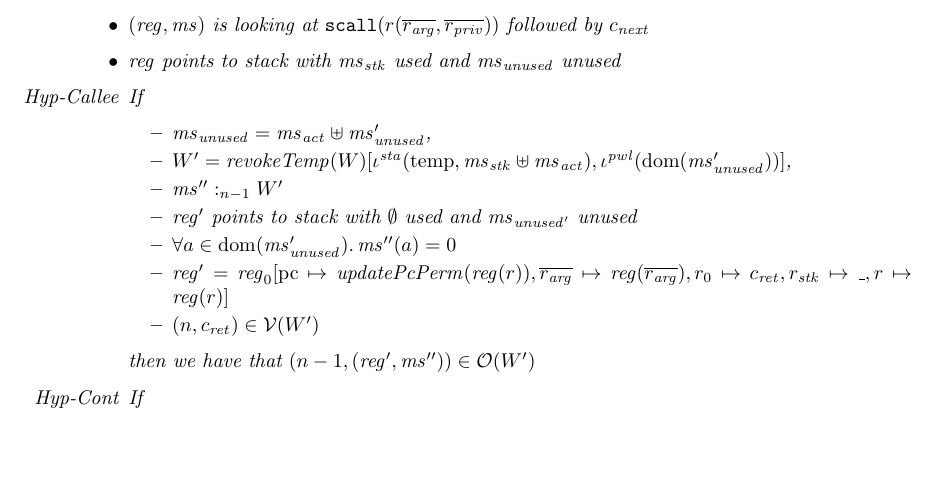
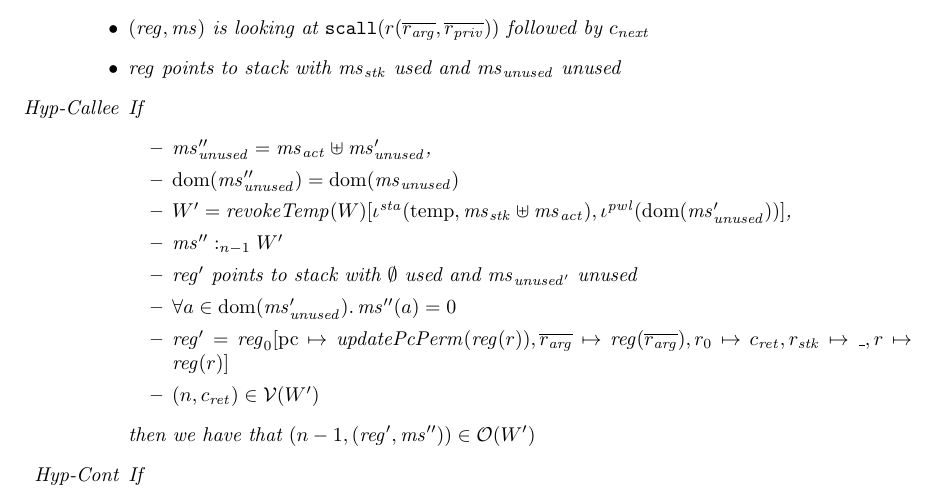
Before and after one commit to dominiquedevriese/capability-machine-reasoning-on-paper, a LaTeX document (local-capability-machine.tex): part of page 40 of 48, cut so that both start at the same text, the shorter picture padded with empty space. Compiled offline with pdfLaTeX.

Commit message:
small convenience change to scall

```diff
--- a/local-capability-machine.tex
+++ b/local-capability-machine.tex
@@ -2703,8 +2703,9 @@ Static region used for parts of memory that should not change.
   \item $\reg \text{ points to stack with $\ms_\stk$ used and $\ms_{\mathit{unused}}$ unused}$
   \item[Hyp-Callee] If
     \begin{itemize}
-    \item $\ms_{\mathit{unused}} = \ms_{\mathit{act}}
+    \item $\ms_{\mathit{unused}}'' = \ms_{\mathit{act}}
       \uplus \ms_{\mathit{unused}}'$,
+    \item $\dom(\ms_{\mathit{unused}}'') = \dom(\ms_{\mathit{unused}})$
     \item $W' =
       \revokeTemp{W}[\iota^{\sta}(\temp,\ms_\stk\uplus\ms_{\mathit{act}}),\iota^{\pwl}(\dom(\ms_{\mathit{unused}}'))]$,
     \item $\memSat[n-1]{\ms''}{W'}$
```
